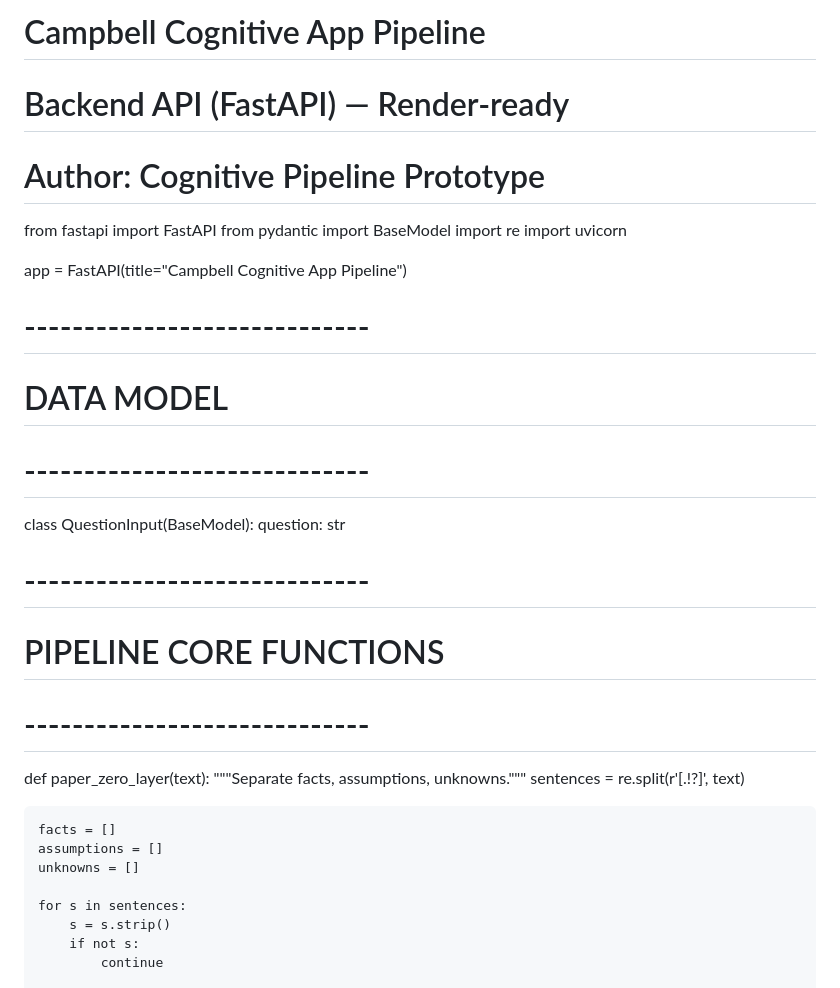
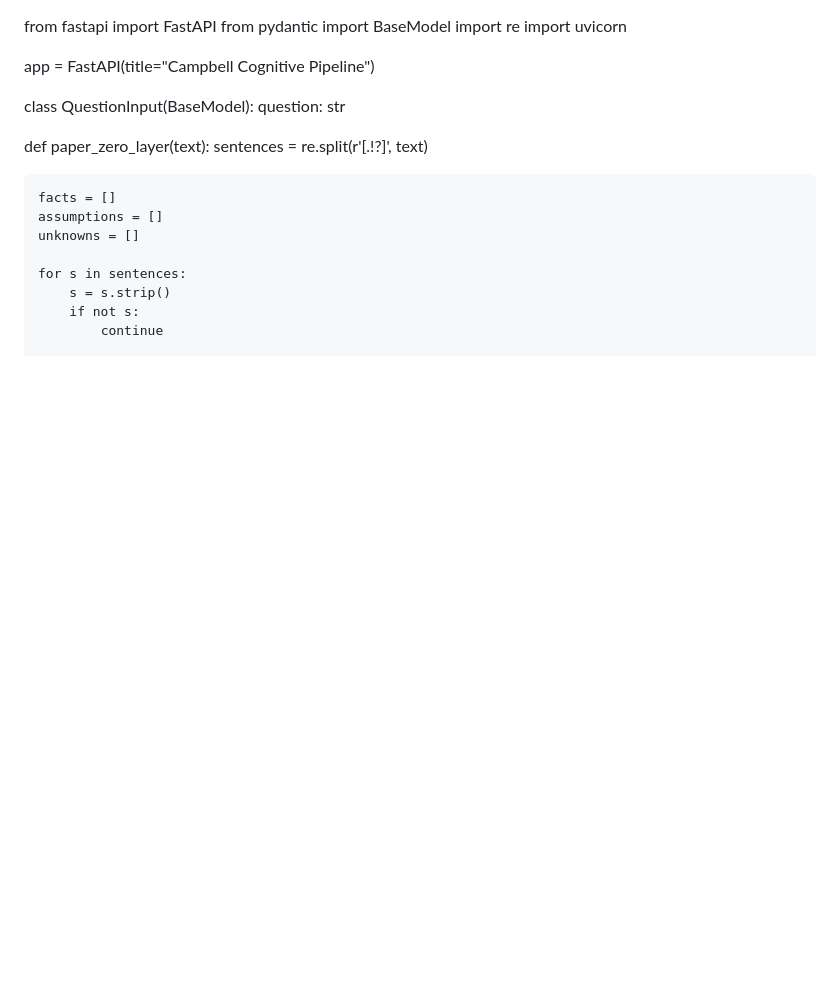
Before and after one commit to seprimo22-bit/Pipeline-MVP2, a Markdown page: README.md, the part around one of its changes. Drawn GitHub-style; blank space fills up the shorter version.

Commit message:
Third time updating the file
Trying to get the pipeline online

```diff
--- a/README.md
+++ b/README.md
@@ -1,29 +1,18 @@
-# Campbell Cognitive App Pipeline
-# Backend API (FastAPI) — Render-ready
-# Author: Cognitive Pipeline Prototype
+
 
 from fastapi import FastAPI
 from pydantic import BaseModel
 import re
 import uvicorn
 
-app = FastAPI(title="Campbell Cognitive App Pipeline")
+app = FastAPI(title="Campbell Cognitive Pipeline")
 
-
-# -----------------------------
-# DATA MODEL
-# -----------------------------
 
 class QuestionInput(BaseModel):
     question: str
 
 
-# -----------------------------
-# PIPELINE CORE FUNCTIONS
-# -----------------------------
-
 def paper_zero_layer(text):
-    """Separate facts, assumptions, unknowns."""
     sentences = re.split(r'[.!?]', text)
 
     facts = []
```
Also changed, not shown: other parts of README.md (+2 -35 lines).
